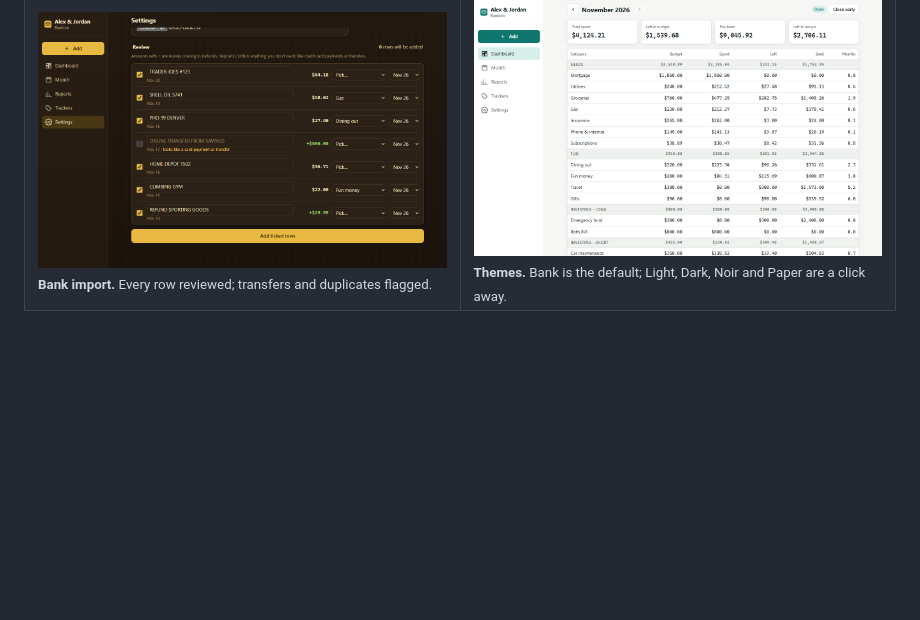
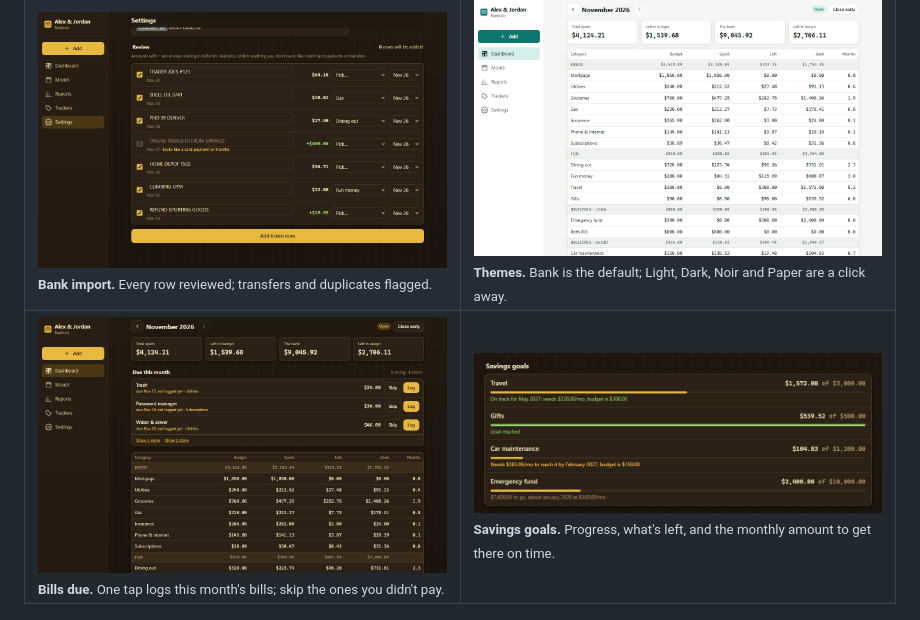
Before and after one commit to pvonkalb/banktab, a Markdown page: README.md, the part around the change. GitHub-like rendering; pictures changed too: docs/screenshots/bills-due.png (added), docs/screenshots/goals.png (added); blank space fills up the shorter version.

Commit message:
README: screenshots of bills due and savings goals
Taken from the made-up demo household.

Co-Authored-By: Claude Opus 5.5 <noreply@anthropic.com>

```diff
--- a/README.md
+++ b/README.md
@@ -71,6 +71,10 @@ the month, and whatever's left in a tab stays there for later.
   <tr>
     <td><img src="docs/screenshots/import.png" alt="Bank CSV import review with categories guessed and a transfer flagged"><br><sub><b>Bank import.</b> Every row reviewed; transfers and duplicates flagged.</sub></td>
     <td><img src="docs/screenshots/theme-light.png" alt="Dashboard in the Light theme with a teal accent"><br><sub><b>Themes.</b> Bank is the default; Light, Dark, Noir and Paper are a click away.</sub></td>
+  </tr>
+  <tr>
+    <td><img src="docs/screenshots/bills-due.png" alt="Dashboard with a Due this month card listing bills, each with Skip and Log buttons"><br><sub><b>Bills due.</b> One tap logs this month's bills; skip the ones you didn't pay.</sub></td>
+    <td><img src="docs/screenshots/goals.png" alt="Savings goals card: progress bars for Travel, Gifts, Car maintenance and Emergency fund with on-track and monthly-needed notes"><br><sub><b>Savings goals.</b> Progress, what's left, and the monthly amount to get there on time.</sub></td>
   </tr>
 </table>
 
```
